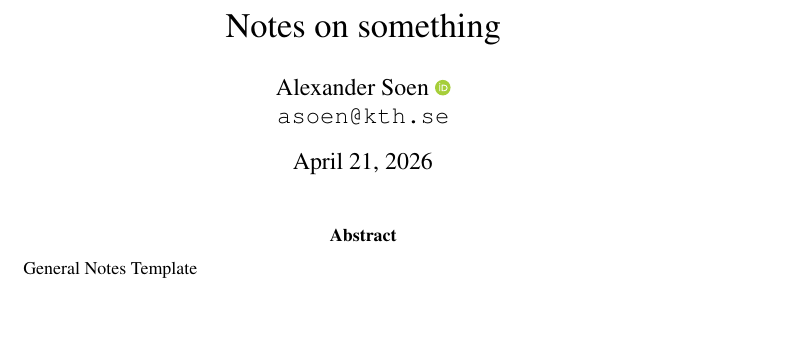
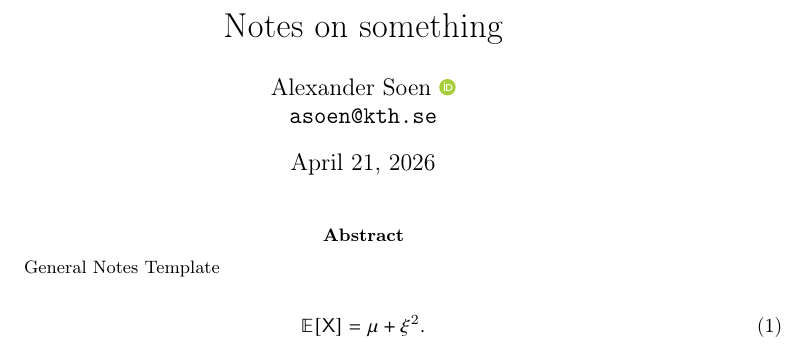
Before and after one commit to alexandersoen/template-notes, a LaTeX paper (main.tex, which reads notation.sty, page_setup.sty): part of page 1 of 2, cut so that both start at the same text. Compiled offline with pdfLaTeX.

Commit message:
Change fonts

```diff
--- a/main.tex
+++ b/main.tex
@@ -19,6 +19,10 @@
   General Notes Template
 \end{abstract}
 
+\begin{equation}
+  \mathbb{E}[\X] = \mu + \xi^2.
+\end{equation}
+
 \newpage
 
 \bibliography{references}
--- a/notation.sty
+++ b/notation.sty
@@ -1,10 +1,11 @@
-\usepackage{amsmath,amsfonts,nicefrac,amssymb,bm,stmaryrd}
+\usepackage{amsmath,amsfonts,nicefrac,stmaryrd}
 
 \frenchspacing
 
 % Theorem styles
 % Citing: Order matters amsthm,amsmath -> cleveref -> newtheorem...
 % Sometimes doesn't work, thmtools apparently fixes this.
+\let\openbox\relax
 \usepackage{amsthm}
 \usepackage{thmtools}
 \usepackage[capitalise,noabbrev]{cleveref}
--- a/page_setup.sty
+++ b/page_setup.sty
@@ -4,7 +4,9 @@
 
 \usepackage[utf8]{inputenc}
 \usepackage[T1]{fontenc}
-\usepackage{times,pifont}
+\usepackage[bigdelims,vvarbb]{newtxmath}
+
+\usepackage{pifont}
 
 \usepackage{hyperref,url}
 
```
